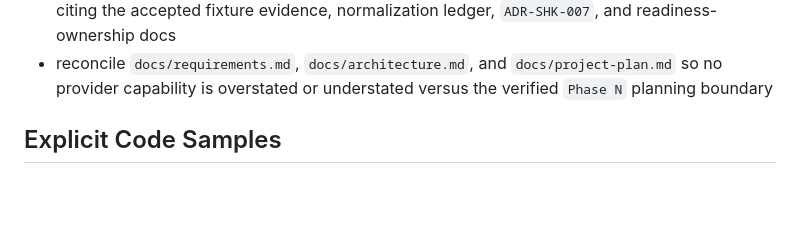
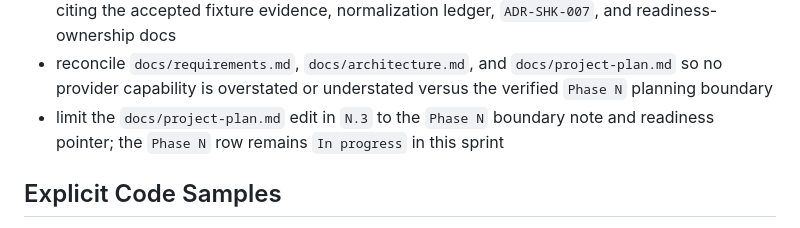
Before and after one commit to randlee/schook, a Markdown page: docs/phase-N/sprint-N3.md, the part around the change. GitHub-like rendering; blank space fills up the shorter version.

```diff
--- a/docs/phase-N/sprint-N3.md
+++ b/docs/phase-N/sprint-N3.md
@@ -91,6 +91,9 @@ silently dropped or partially deferred.
 - reconcile `docs/requirements.md`, `docs/architecture.md`, and
   `docs/project-plan.md` so no provider capability is overstated or
   understated versus the verified `Phase N` planning boundary
+- limit the `docs/project-plan.md` edit in `N.3` to the `Phase N` boundary
+  note and readiness pointer; the `Phase N` row remains `In progress` in this
+  sprint
 
 ## Explicit Code Samples
 
```
Also changed, not shown: docs/phase-N/sprint-N2.md (+6 -0 lines), docs/phase-N/sprint-N4.md (+15 -4 lines).
